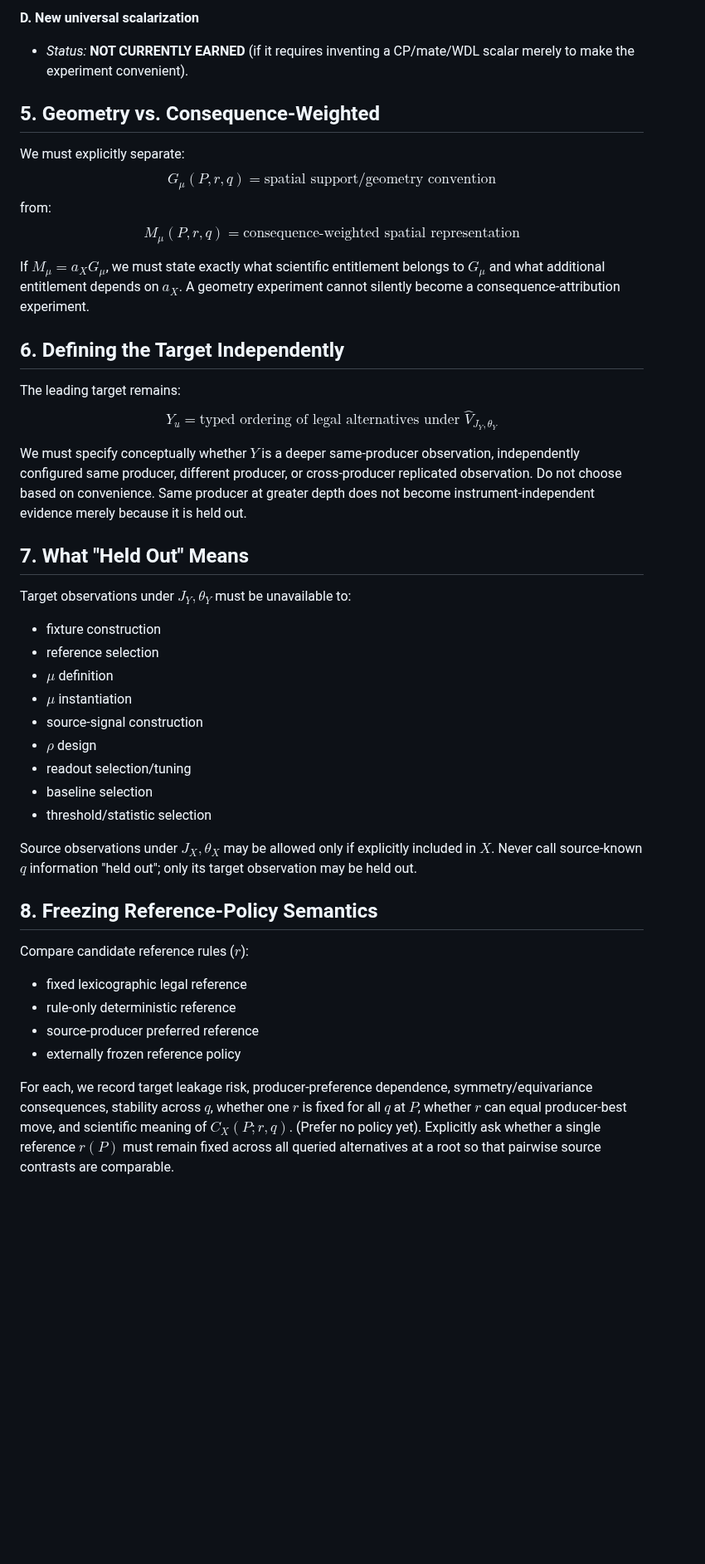
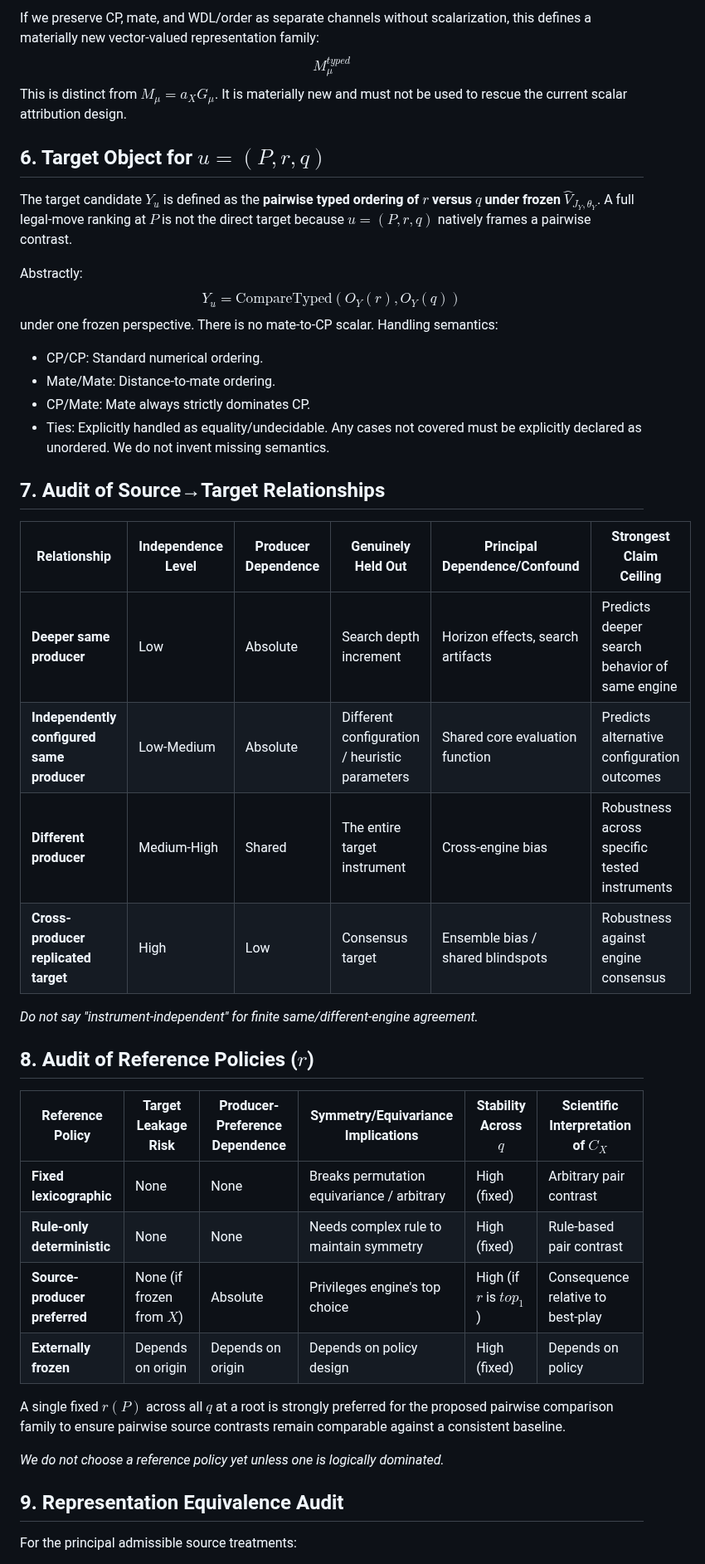
Before and after one commit to JosephJMWalker-MBA/Chess-Board-Heat-Map-Instruct, a Markdown page: docs/research/ATTRIBUTION_SOURCE_TARGET_BOUNDARY_PREFLIGHT.md, the part around one of its changes. Shown at 83% size. GitHub-like rendering; blank space fills up the shorter version.

Commit message:
Complete attribution source target audit

```diff
--- a/docs/research/ATTRIBUTION_SOURCE_TARGET_BOUNDARY_PREFLIGHT.md
+++ b/docs/research/ATTRIBUTION_SOURCE_TARGET_BOUNDARY_PREFLIGHT.md
@@ -64,46 +62,49 @@ Preserve CP/mate/WDL/order as separate channels rather than forcing one scalar c
 
-**D. New universal scalarization**
-- *Status:* **NOT CURRENTLY EARNED** (if it requires inventing a CP/mate/WDL scalar merely to make the experiment convenient).
+If we preserve CP, mate, and WDL/order as separate channels without scalarization, this defines a materially new vector-valued representation family:
+$$M_\mu^{typed}$$
+This is distinct from $M_\mu = a_X G_\mu$. It is materially new and must not be used to rescue the current scalar attribution design.
 
-## 5. Geometry vs. Consequence-Weighted
+## 6. Target Object for $u=(P,r,q)$
 
-We must explicitly separate:
-$$G_\mu(P, r, q) = \text{spatial support/geometry convention}$$
-from:
-$$M_\mu(P, r, q) = \text{consequence-weighted spatial representation}$$
+The target candidate $Y_u$ is defined as the **pairwise typed ordering of $r$ versus $q$ under frozen $\hat{V}_{J_Y, \theta_Y}$**.
+A full legal-move ranking at $P$ is not the direct target because $u=(P,r,q)$ natively frames a pairwise contrast.
 
-If $M_\mu = a_X G_\mu$, we must state exactly what scientific entitlement belongs to $G_\mu$ and what additional entitlement depends on $a_X$. A geometry experiment cannot silently become a consequence-attribution experiment.
+Abstractly:
+$$Y_u = \text{CompareTyped}(O_Y(r), O_Y(q))$$
+under one frozen perspective.
+There is no mate-to-CP scalar.
+Handling semantics:
+- CP/CP: Standard numerical ordering.
+- Mate/Mate: Distance-to-mate ordering.
+- CP/Mate: Mate always strictly dominates CP.
+- Ties: Explicitly handled as equality/undecidable.
+Any cases not covered must be explicitly declared as unordered. We do not invent missing semantics.
 
-## 6. Defining the Target Independently
+## 7. Audit of Source→Target Relationships
 
-The leading target remains:
-$$Y_u = \text{typed ordering of legal alternatives under } \hat{V}_{J_Y, \theta_Y}$$
+| Relationship | Independence Level | Producer Dependence | Genuinely Held Out | Principal Dependence/Confound | Strongest Claim Ceiling |
+|---|---|---|---|---|---|
+| **Deeper same producer** | Low | Absolute | Search depth increment | Horizon effects, search artifacts | Predicts deeper search behavior of same engine |
+| **Independently configured same producer** | Low-Medium | Absolute | Different configuration / heuristic parameters | Shared core evaluation function | Predicts alternative configuration outcomes |
+| **Different producer** | Medium-High | Shared | The entire target instrument | Cross-engine bias | Robustness across specific tested instruments |
+| **Cross-producer replicated target** | High | Low | Consensus target | Ensemble bias / shared blindspots | Robustness against engine consensus |
 
-We must specify conceptually whether $Y$ is a deeper same-producer observation, independently configured same producer, different producer, or cross-producer replicated observation. Do not choose based on convenience. Same producer at greater depth does not become instrument-independent evidence merely because it is held out.
+*Do not say "instrument-independent" for finite same/different-engine agreement.*
 
-## 7. What "Held Out" Means
+## 8. Audit of Reference Policies ($r$)
 
-Target observations under $J_Y, \theta_Y$ must be unavailable to:
-- fixture construction
-- reference selection
-- $\mu$ definition
-- $\mu$ instantiation
-- source-signal construction
-- $\rho$ design
-- readout selection/tuning
-- baseline selection
-- threshold/statistic selection
+| Reference Policy | Target Leakage Risk | Producer-Preference Dependence | Symmetry/Equivariance Implications | Stability Across $q$ | Scientific Interpretation of $C_X$ |
+|---|---|---|---|---|---|
+| **Fixed lexicographic** | None | None | Breaks permutation equivariance / arbitrary | High (fixed) | Arbitrary pair contrast |
+| **Rule-only deterministic** | None | None | Needs complex rule to maintain symmetry | High (fixed) | Rule-based pair contrast |
+| **Source-producer preferred** | None (if frozen from $X$) | Absolute | Privileges engine's top choice | High (if $r$ is $top_1$) | Consequence relative to best-play |
+| **Externally frozen** | Depends on origin | Depends on origin | Depends on policy design | High (fixed) | Depends on policy |
 
-Source observations under $J_X, \theta_X$ may be allowed only if explicitly included in $X$. Never call source-known $q$ information "held out"; only its target observation may be held out.
+A single fixed $r(P)$ across all $q$ at a root is strongly preferred for the proposed pairwise comparison family to ensure pairwise source contrasts remain comparable against a consistent baseline.
 
-## 8. Freezing Reference-Policy Semantics
+*We do not choose a reference policy yet unless one is logically dominated.*
 
-Compare candidate reference rules ($r$):
-- fixed lexicographic legal reference
-- rule-only deterministic reference
-- source-producer preferred reference
-- externally frozen reference policy
+## 9. Representation Equivalence Audit
 
-For each, we record target leakage risk, producer-preference dependence, symmetry/equivariance consequences, stability across $q$, whether one $r$ is fixed for all $q$ at $P$, whether $r$ can equal producer-best move, and scientific meaning of $C_X(P; r, q)$. (Prefer no policy yet).
-Explicitly ask whether a single reference $r(P)$ must remain fixed across all queried alternatives at a root so that pairwise source contrasts are comparable.
+For the principal admissible source treatments:
 
```
Also changed, not shown: other parts of docs/research/ATTRIBUTION_SOURCE_TARGET_BOUNDARY_PREFLIGHT.md (+66 -52 lines).
